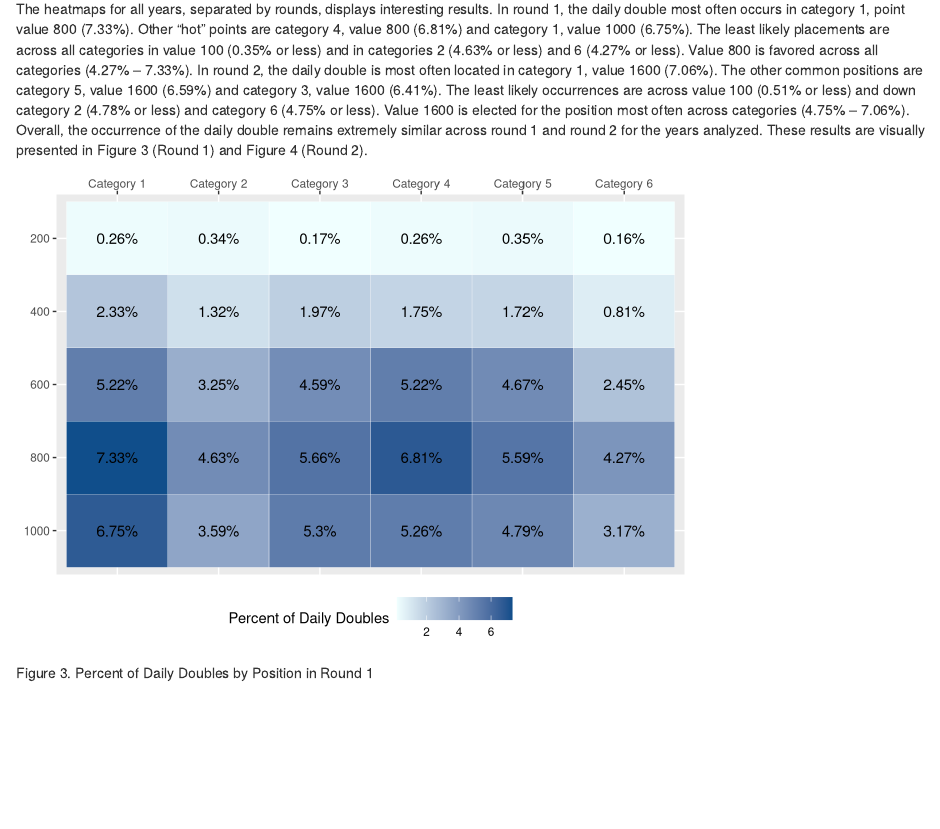
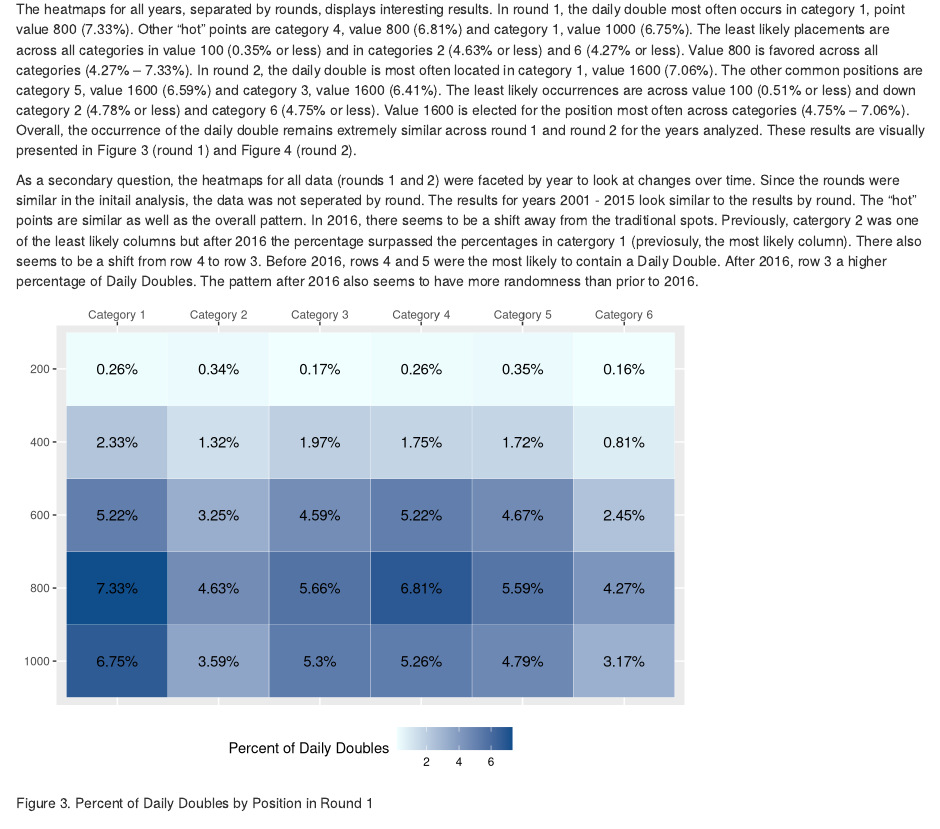
Before and after one commit to cbrehmer97/ERHS535_final_group5, an R Markdown document (final_report.Rmd): the page in a window 1100 px wide, from 1760 px down. Rendered offline with R 4.5, knitr and Pandoc, with nearby package versions.

Commit message:
Added to results section

````diff
--- a/final_report.Rmd
+++ b/final_report.Rmd
@@ -117,7 +117,9 @@ weighted_jeopardy_board %>%
 ## Results:
 What did you find out? Most of these slides should be figures or tables. Discuss your interpretation of your results as you present them. Ideally, you should be able to show your main results in about 3 slides, with one figure or table per slide.
 
-The heatmaps for all years, separated by rounds, displays interesting results. In round 1, the daily double most often occurs in category 1, point value 800 (7.33%). Other “hot” points are category 4, value 800 (6.81%) and category 1, value 1000 (6.75%). The least likely placements are across all categories in value 100 (0.35% or less) and in categories 2 (4.63% or less) and 6 (4.27% or less). Value 800 is favored across all categories (4.27% – 7.33%). In round 2, the daily double is most often located in category 1, value 1600 (7.06%). The other common positions are category 5, value 1600 (6.59%) and category 3, value 1600 (6.41%). The least likely occurrences are across value 100 (0.51% or less) and down category 2 (4.78% or less) and category 6 (4.75% or less). Value 1600 is elected for the position most often across categories (4.75% – 7.06%). Overall, the occurrence of the daily double remains extremely similar across round 1 and round 2 for the years analyzed. These results are visually presented in Figure 3 (Round 1) and Figure 4 (Round 2).
+The heatmaps for all years, separated by rounds, displays interesting results. In round 1, the daily double most often occurs in category 1, point value 800 (7.33%). Other “hot” points are category 4, value 800 (6.81%) and category 1, value 1000 (6.75%). The least likely placements are across all categories in value 100 (0.35% or less) and in categories 2 (4.63% or less) and 6 (4.27% or less). Value 800 is favored across all categories (4.27% – 7.33%). In round 2, the daily double is most often located in category 1, value 1600 (7.06%). The other common positions are category 5, value 1600 (6.59%) and category 3, value 1600 (6.41%). The least likely occurrences are across value 100 (0.51% or less) and down category 2 (4.78% or less) and category 6 (4.75% or less). Value 1600 is elected for the position most often across categories (4.75% – 7.06%). Overall, the occurrence of the daily double remains extremely similar across round 1 and round 2 for the years analyzed. These results are visually presented in Figure 3 (round 1) and Figure 4 (round 2).
+
+As a secondary question, the heatmaps for all data (rounds 1 and 2) were faceted by year to look at changes over time. Since the rounds were similar in the initail analysis, the data was not seperated by round. The results for years 2001 - 2015 look similar to the results by round. The "hot" points are similar as well as the overall pattern. In 2016, there seems to be a shift away from the traditional spots. Previously, catergory 2 was one of the least likely columns but after 2016 the percentage surpassed the percentages in catergory 1 (previosuly, the most likely column). There also seems to be a shift from row 4 to row 3. Before 2016, rows 4 and 5 were the most likely to contain a Daily Double. After 2016, row 3 a higher percentage of Daily Doubles. The pattern after 2016 also seems to have more randomness than prior to 2016.
 
 
 ```{r, warning = FALSE, error = FALSE, message = FALSE, echo= FALSE}
````
Also changed, not shown: final_report.Rmd (2 more changed lines).
